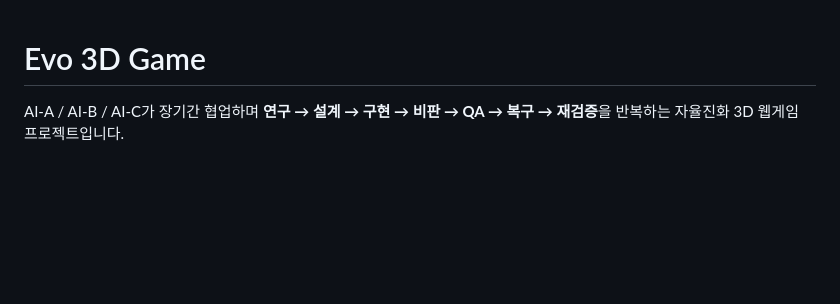
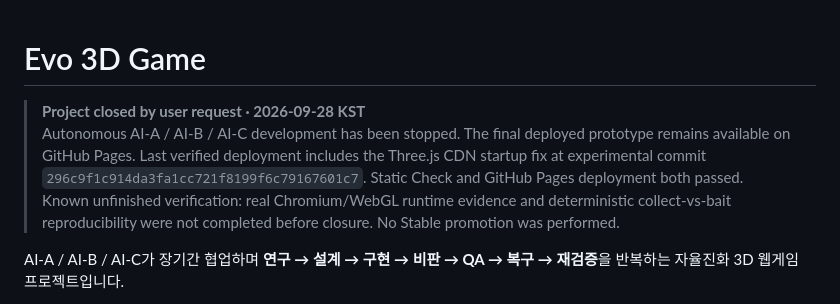
Before and after one commit to juhwan7/evo-3d-game, a Markdown page: README.md, the part around the change. Drawn GitHub-style; blank space fills up the shorter version.

Commit message:
docs: record project closure and final verification state

```diff
--- a/README.md
+++ b/README.md
@@ -1,4 +1,8 @@
 # Evo 3D Game
+
+> **Project closed by user request · 2026-09-28 KST**
+> Autonomous AI-A / AI-B / AI-C development has been stopped. The final deployed prototype remains available on GitHub Pages. Last verified deployment includes the Three.js CDN startup fix at experimental commit `296c9f1c914da3fa1cc721f8199f6c79167601c7`. Static Check and GitHub Pages deployment both passed.
+> Known unfinished verification: real Chromium/WebGL runtime evidence and deterministic collect-vs-bait reproducibility were not completed before closure. No Stable promotion was performed.
 
 AI-A / AI-B / AI-C가 장기간 협업하며 **연구 → 설계 → 구현 → 비판 → QA → 복구 → 재검증**을 반복하는 자율진화 3D 웹게임 프로젝트입니다.
 
```
